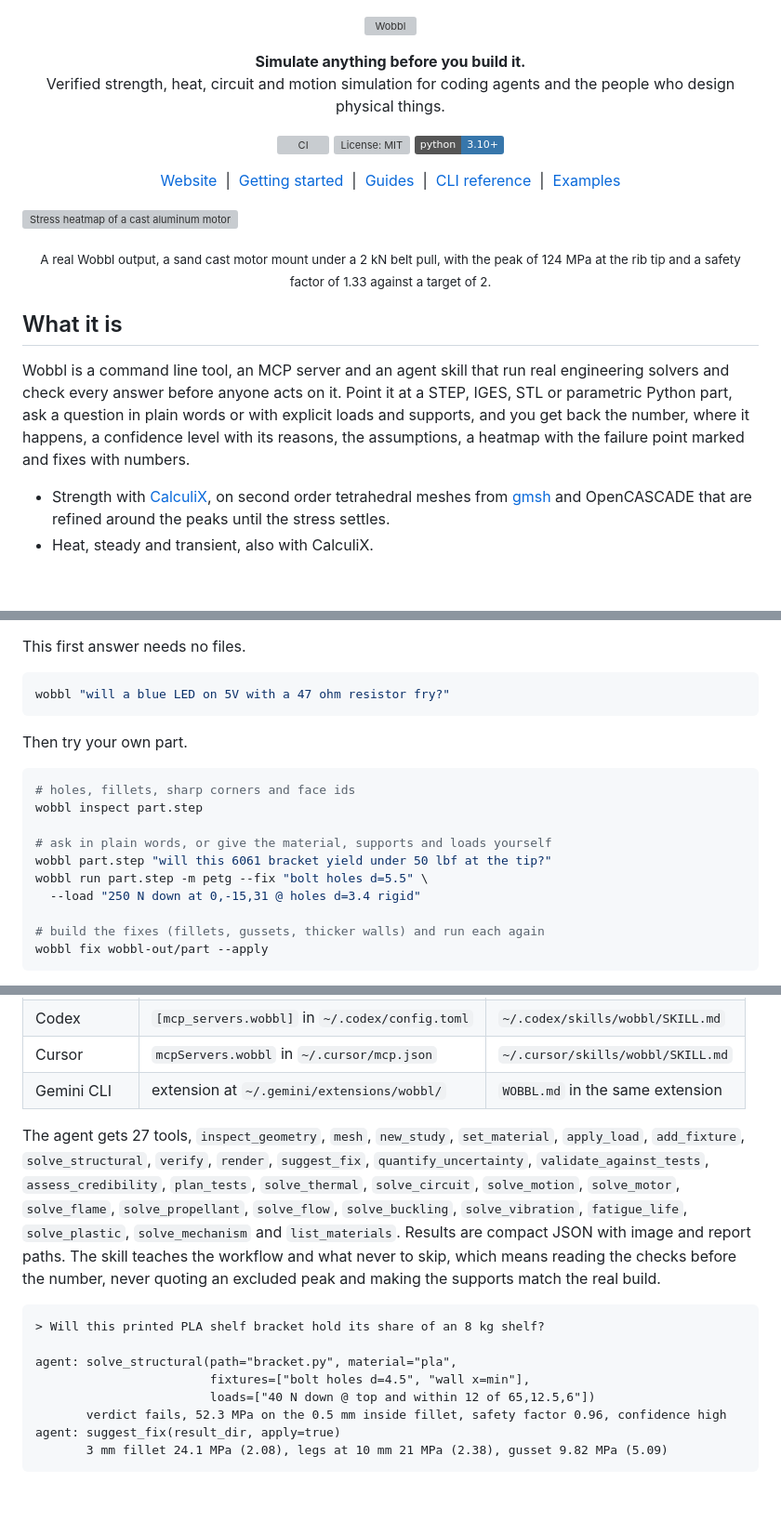
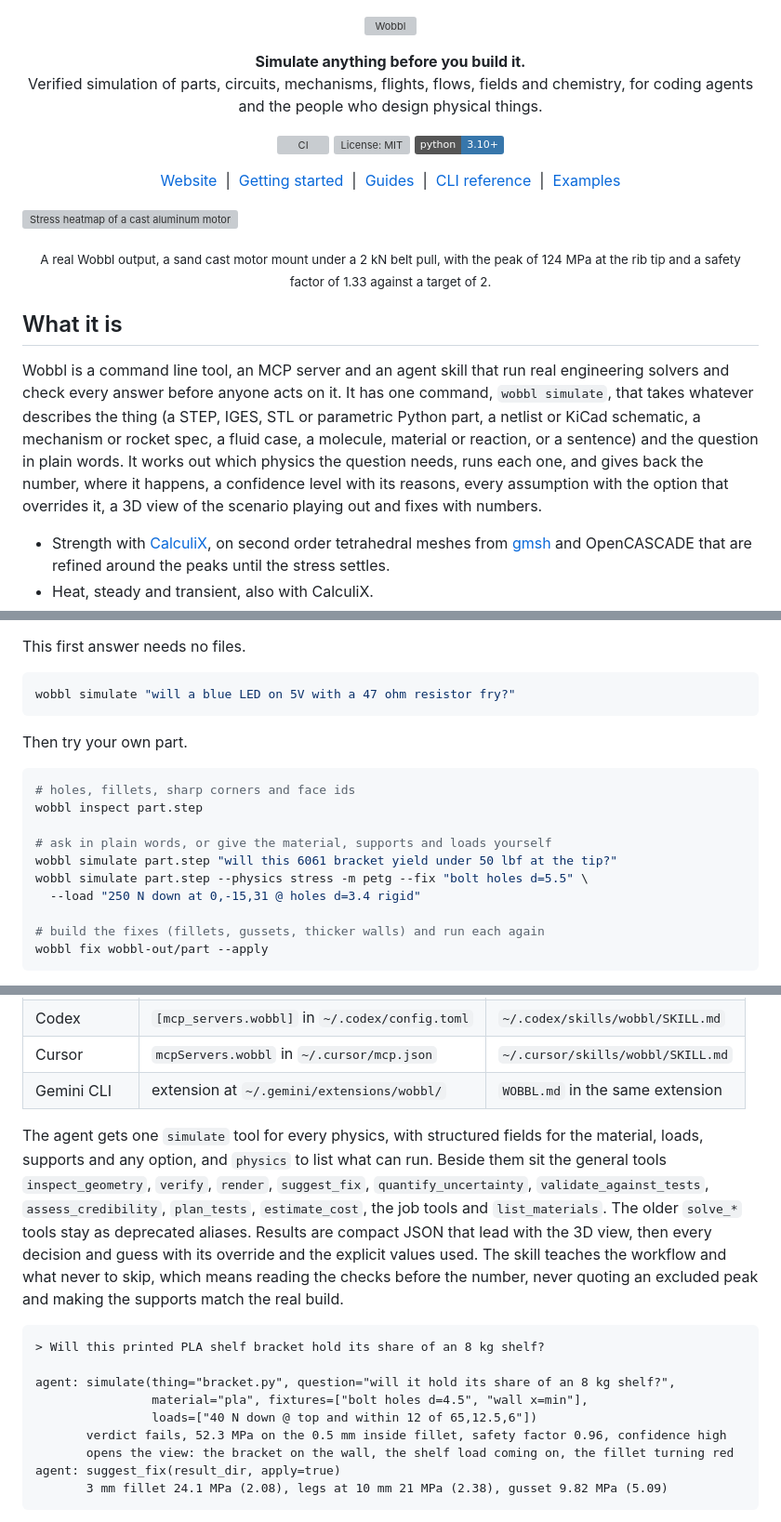
Before and after one commit to sohan-bhat/wobbl, a Markdown page: README.md, 3 parts joined by grey strips. Shown at 93% size. Rendered like a GitHub page; badges without logos; blank space fills up the shorter version; grey boxes are pictures that could not be loaded.

````diff
--- a/README.md
+++ b/README.md
@@ -9,7 +9,7 @@
 
 <p align="center">
   <strong>Simulate anything before you build it.</strong><br>
-  Verified strength, heat, circuit and motion simulation for coding agents and the people who design physical things.
+  Verified simulation of parts, circuits, mechanisms, flights, flows, fields and chemistry, for coding agents and the people who design physical things.
 </p>
 
 <p align="center">
@@ -33,11 +33,14 @@
 ## What it is
 
 Wobbl is a command line tool, an MCP server and an agent skill that run real
-engineering solvers and check every answer before anyone acts on it. Point it at
-a STEP, IGES, STL or parametric Python part, ask a question in plain words or
-with explicit loads and supports, and you get back the number, where it happens,
-a confidence level with its reasons, the assumptions, a heatmap with the failure
-point marked and fixes with numbers.
+engineering solvers and check every answer before anyone acts on it. It has one
+command, `wobbl simulate`, that takes whatever describes the thing (a STEP, IGES,
+STL or parametric Python part, a netlist or KiCad schematic, a mechanism or rocket
+spec, a fluid case, a molecule, material or reaction, or a sentence) and the
+question in plain words. It works out which physics the question needs, runs each
+one, and gives back the number, where it happens, a confidence level with its
+reasons, every assumption with the option that overrides it, a 3D view of the
+scenario playing out and fixes with numbers.
 
 - Strength with [CalculiX](http://www.calculix.de), on second order tetrahedral
   meshes from [gmsh](https://gmsh.info) and OpenCASCADE that are refined around the
@@ -82,7 +85,7 @@ conda-forge into `~/.wobbl` (about 70 MB, no admin rights). Use
 This first answer needs no files.
 
 ```sh
-wobbl "will a blue LED on 5V with a 47 ohm resistor fry?"
+wobbl simulate "will a blue LED on 5V with a 47 ohm resistor fry?"
 ```
 
 Then try your own part.
@@ -92,8 +95,8 @@ Then try your own part.
 wobbl inspect part.step
 
 # ask in plain words, or give the material, supports and loads yourself
-wobbl part.step "will this 6061 bracket yield under 50 lbf at the tip?"
-wobbl run part.step -m petg --fix "bolt holes d=5.5" \
+wobbl simulate part.step "will this 6061 bracket yield under 50 lbf at the tip?"
+wobbl simulate part.step --physics stress -m petg --fix "bolt holes d=5.5" \
   --load "250 N down at 0,-15,31 @ holes d=3.4 rigid"
 
 # build the fixes (fillets, gussets, thicker walls) and run each again
@@ -447,24 +505,25 @@ exactly what it added.
 | Cursor | `mcpServers.wobbl` in `~/.cursor/mcp.json` | `~/.cursor/skills/wobbl/SKILL.md` |
 | Gemini CLI | extension at `~/.gemini/extensions/wobbl/` | `WOBBL.md` in the same extension |
 
-The agent gets 27 tools, `inspect_geometry`, `mesh`, `new_study`,
-`set_material`, `apply_load`, `add_fixture`, `solve_structural`, `verify`,
-`render`, `suggest_fix`, `quantify_uncertainty`, `validate_against_tests`,
-`assess_credibility`, `plan_tests`, `solve_thermal`, `solve_circuit`,
-`solve_motion`, `solve_motor`, `solve_flame`, `solve_propellant`, `solve_flow`,
-`solve_buckling`, `solve_vibration`, `fatigue_life`, `solve_plastic`,
-`solve_mechanism` and `list_materials`.
-Results are compact JSON with image and report paths. The skill teaches the
+The agent gets one `simulate` tool for every physics, with structured fields for
+the material, loads, supports and any option, and `physics` to list what can run.
+Beside them sit the general tools `inspect_geometry`, `verify`, `render`,
+`suggest_fix`, `quantify_uncertainty`, `validate_against_tests`,
+`assess_credibility`, `plan_tests`, `estimate_cost`, the job tools and
+`list_materials`. The older `solve_*` tools stay as deprecated aliases. Results are
+compact JSON that lead with the 3D view, then every decision and guess with its
+override and the explicit values used. The skill teaches the
 workflow and what never to skip, which means reading the checks before the number,
 never quoting an excluded peak and making the supports match the real build.
 
 ```text
 > Will this printed PLA shelf bracket hold its share of an 8 kg shelf?
 
-agent: solve_structural(path="bracket.py", material="pla",
-                        fixtures=["bolt holes d=4.5", "wall x=min"],
-                        loads=["40 N down @ top and within 12 of 65,12.5,6"])
+agent: simulate(thing="bracket.py", question="will it hold its share of an 8 kg shelf?",
+                material="pla", fixtures=["bolt holes d=4.5", "wall x=min"],
+                loads=["40 N down @ top and within 12 of 65,12.5,6"])
        verdict fails, 52.3 MPa on the 0.5 mm inside fillet, safety factor 0.96, confidence high
+       opens the view: the bracket on the wall, the shelf load coming on, the fillet turning red
 agent: suggest_fix(result_dir, apply=true)
        3 mm fillet 24.1 MPa (2.08), legs at 10 mm 21 MPa (2.38), gusset 9.82 MPa (5.09)
 ```
````
Also changed, not shown: other parts of README.md (+79 -21 lines).
